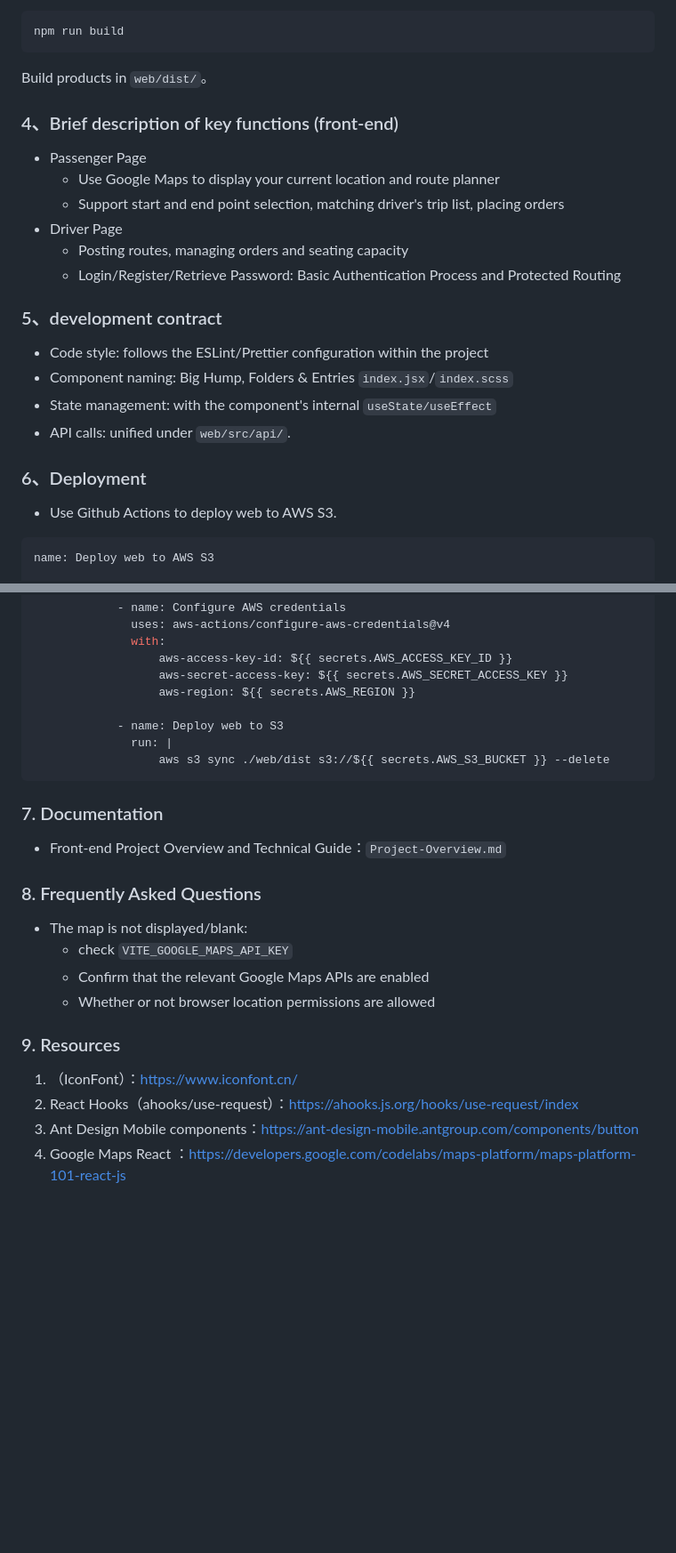
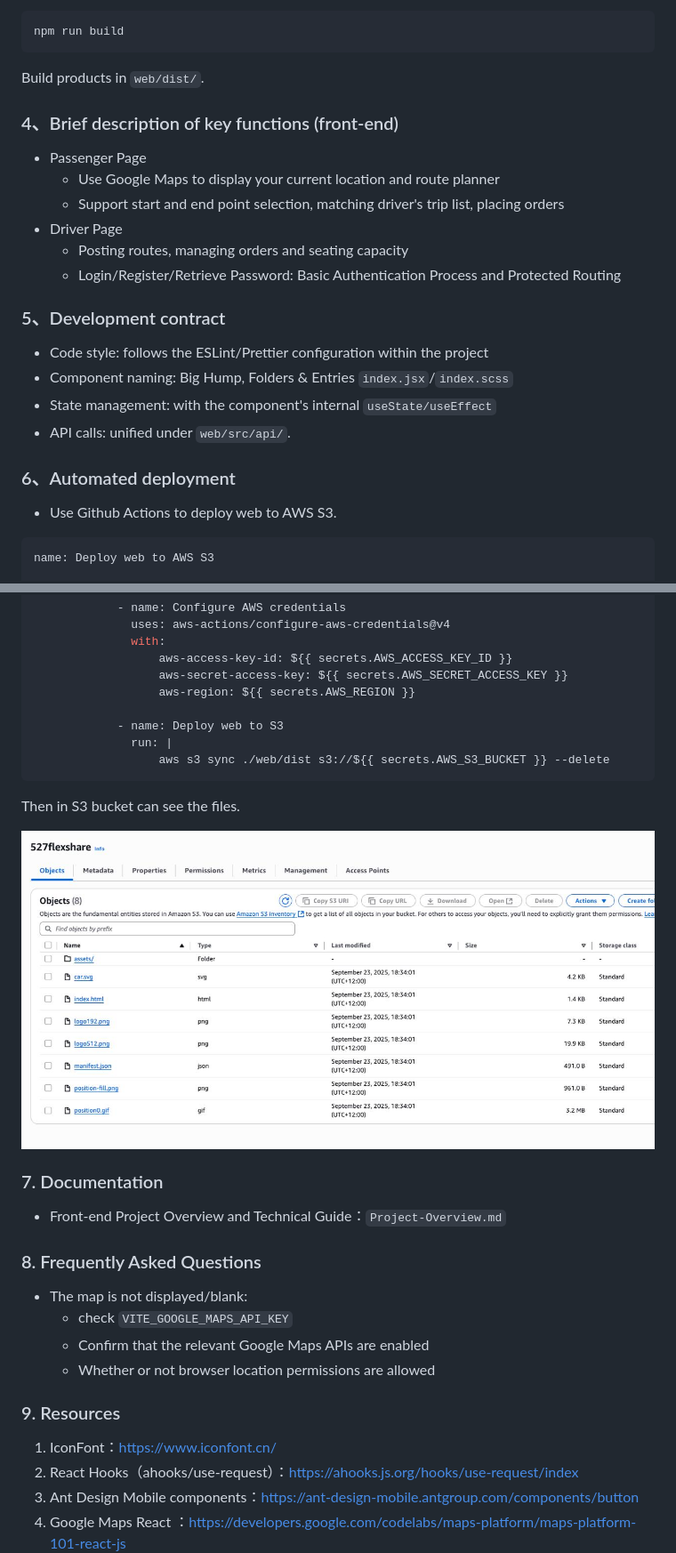
Before and after one commit to Flexshare2025/Flexshare, a Markdown page: web/README.md, 2 parts joined by grey strips. Shown: that part at 89% size. Rendered like a GitHub page; pictures changed too: web/s3.jpeg (added); blank space fills up the shorter version.

Commit message:
upate readme

````diff
--- a/web/README.md
+++ b/web/README.md
@@ -93,7 +93,7 @@ npm run dev
 npm run build
 ```
 
-Build products in `web/dist/`。
+Build products in `web/dist/`.
 
 ### 4、Brief description of key functions (front-end)
 
@@ -104,14 +104,14 @@ Build products in `web/dist/`。
     -   Posting routes, managing orders and seating capacity
     -   Login/Register/Retrieve Password: Basic Authentication Process and Protected Routing
 
-### 5、development contract
+### 5、Development contract
 
 -   Code style: follows the ESLint/Prettier configuration within the project
 -   Component naming: Big Hump, Folders & Entries `index.jsx`/`index.scss`
 -   State management: with the component's internal `useState/useEffect`
 -   API calls: unified under `web/src/api/`.
 
-### 6、Deployment
+### 6、Automated deployment
 
 -   Use Github Actions to deploy web to AWS S3.
 
@@ -162,6 +162,10 @@ jobs:
                   aws s3 sync ./web/dist s3://${{ secrets.AWS_S3_BUCKET }} --delete
 ```
 
+Then in S3 bucket can see the files.
+
+![S3](./s3.jpeg)
+
 ### 7. Documentation
 
 -   Front-end Project Overview and Technical Guide：`Project-Overview.md`
@@ -175,7 +179,7 @@ jobs:
 
 ### 9. Resources
 
-1. （IconFont）：<https://www.iconfont.cn/>
+1. IconFont：<https://www.iconfont.cn/>
 2. React Hooks（ahooks/use-request）：<https://ahooks.js.org/hooks/use-request/index>
 3. Ant Design Mobile components：<https://ant-design-mobile.antgroup.com/components/button>
 4. Google Maps React ：<https://developers.google.com/codelabs/maps-platform/maps-platform-101-react-js>
````
Also changed, not shown: other parts of web/README.md (+2 -2 lines), web/Project-Overview.md (+3 -3 lines), 1 other file.
